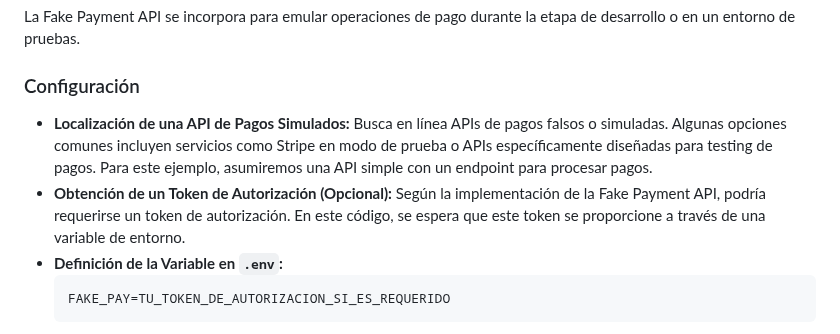
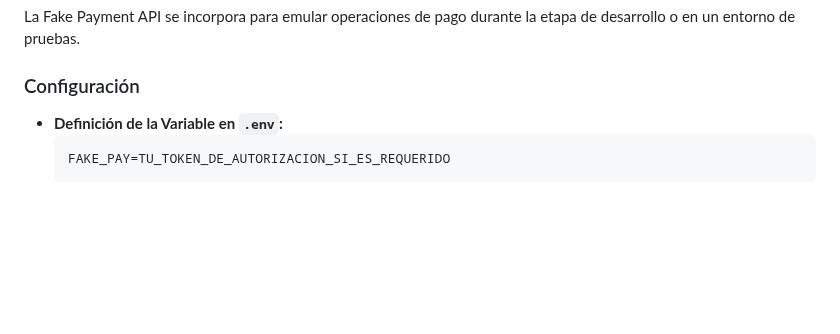
Before and after one commit to JD4nielGA/P2_30961422, a Markdown page: README.md, the part around the change. GitHub-like rendering; blank space fills up the shorter version.

Commit message:
task 3
Signed-off-by: JD4nielGA <jdanielgallosa@gmail.com>

````diff
--- a/README.md
+++ b/README.md
@@ -248,11 +248,6 @@ La función `sendContactFormNotification` en el servicio toma un objeto con los
 La Fake Payment API se incorpora para emular operaciones de pago durante la etapa de desarrollo o en un entorno de pruebas.
 
 ### Configuración
-
-* **Localización de una API de Pagos Simulados:**
-    Busca en línea APIs de pagos falsos o simuladas. Algunas opciones comunes incluyen servicios como Stripe en modo de prueba o APIs específicamente diseñadas para testing de pagos. Para este ejemplo, asumiremos una API simple con un endpoint para procesar pagos.
-* **Obtención de un Token de Autorización (Opcional):**
-    Según la implementación de la Fake Payment API, podría requerirse un token de autorización. En este código, se espera que este token se proporcione a través de una variable de entorno.
 * **Definición de la Variable en `.env`:**
     ```
     FAKE_PAY=TU_TOKEN_DE_AUTORIZACION_SI_ES_REQUERIDO
````
